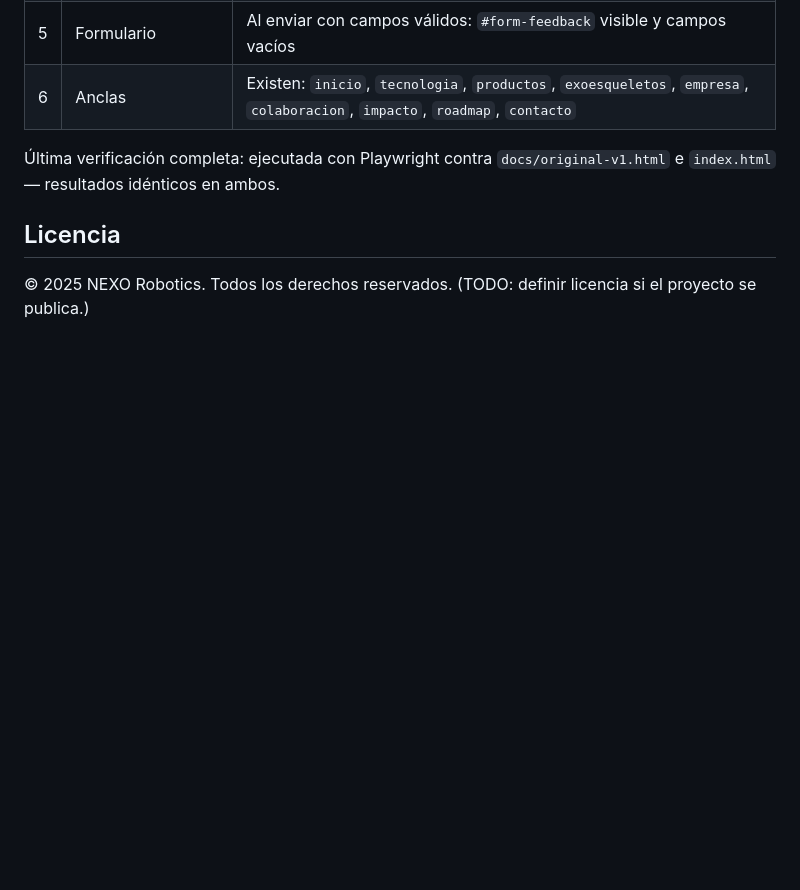
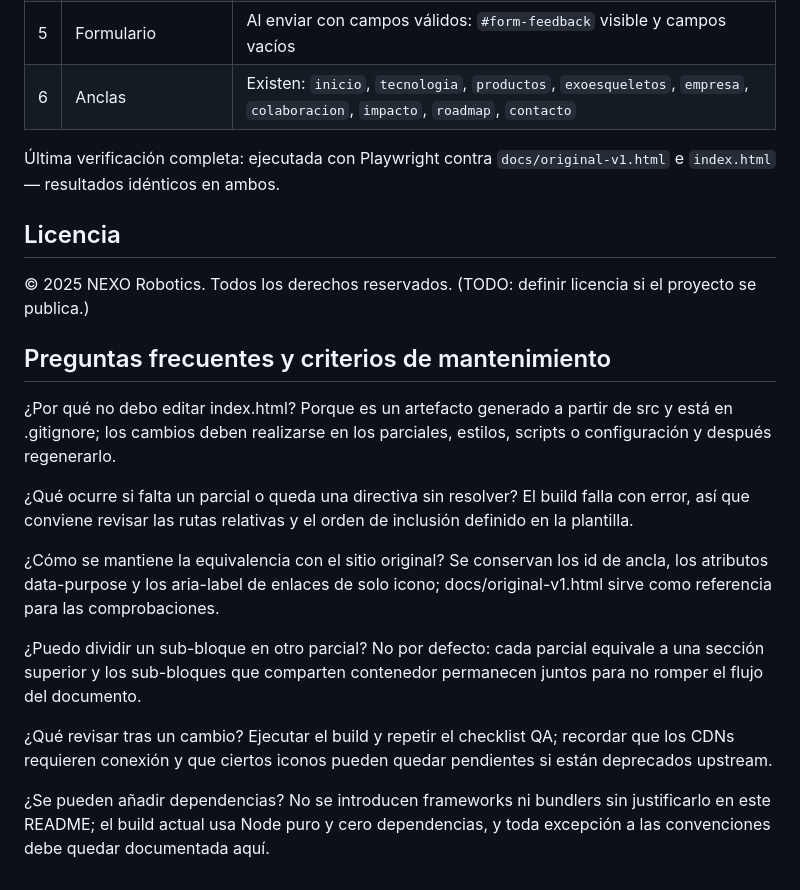
Before and after one commit to RedBagDude/pro-stasis-web, a Markdown page: README.md, the part around the change. Rendered like a GitHub page; blank space fills up the shorter version.

Commit message:
docs: add "Preguntas frecuentes y criterios de mant" section to README.md

```diff
--- a/README.md
+++ b/README.md
@@ -151,3 +151,17 @@ Comprobaciones recursivas tras cualquier cambio (automatizable con Playwright o
 ## Licencia
 
 © 2025 NEXO Robotics. Todos los derechos reservados. (TODO: definir licencia si el proyecto se publica.)
+
+## Preguntas frecuentes y criterios de mantenimiento
+
+¿Por qué no debo editar index.html? Porque es un artefacto generado a partir de src y está en .gitignore; los cambios deben realizarse en los parciales, estilos, scripts o configuración y después regenerarlo.
+
+¿Qué ocurre si falta un parcial o queda una directiva sin resolver? El build falla con error, así que conviene revisar las rutas relativas y el orden de inclusión definido en la plantilla.
+
+¿Cómo se mantiene la equivalencia con el sitio original? Se conservan los id de ancla, los atributos data-purpose y los aria-label de enlaces de solo icono; docs/original-v1.html sirve como referencia para las comprobaciones.
+
+¿Puedo dividir un sub-bloque en otro parcial? No por defecto: cada parcial equivale a una sección superior y los sub-bloques que comparten contenedor permanecen juntos para no romper el flujo del documento.
+
+¿Qué revisar tras un cambio? Ejecutar el build y repetir el checklist QA; recordar que los CDNs requieren conexión y que ciertos iconos pueden quedar pendientes si están deprecados upstream.
+
+¿Se pueden añadir dependencias? No se introducen frameworks ni bundlers sin justificarlo en este README; el build actual usa Node puro y cero dependencias, y toda excepción a las convenciones debe quedar documentada aquí.
```
